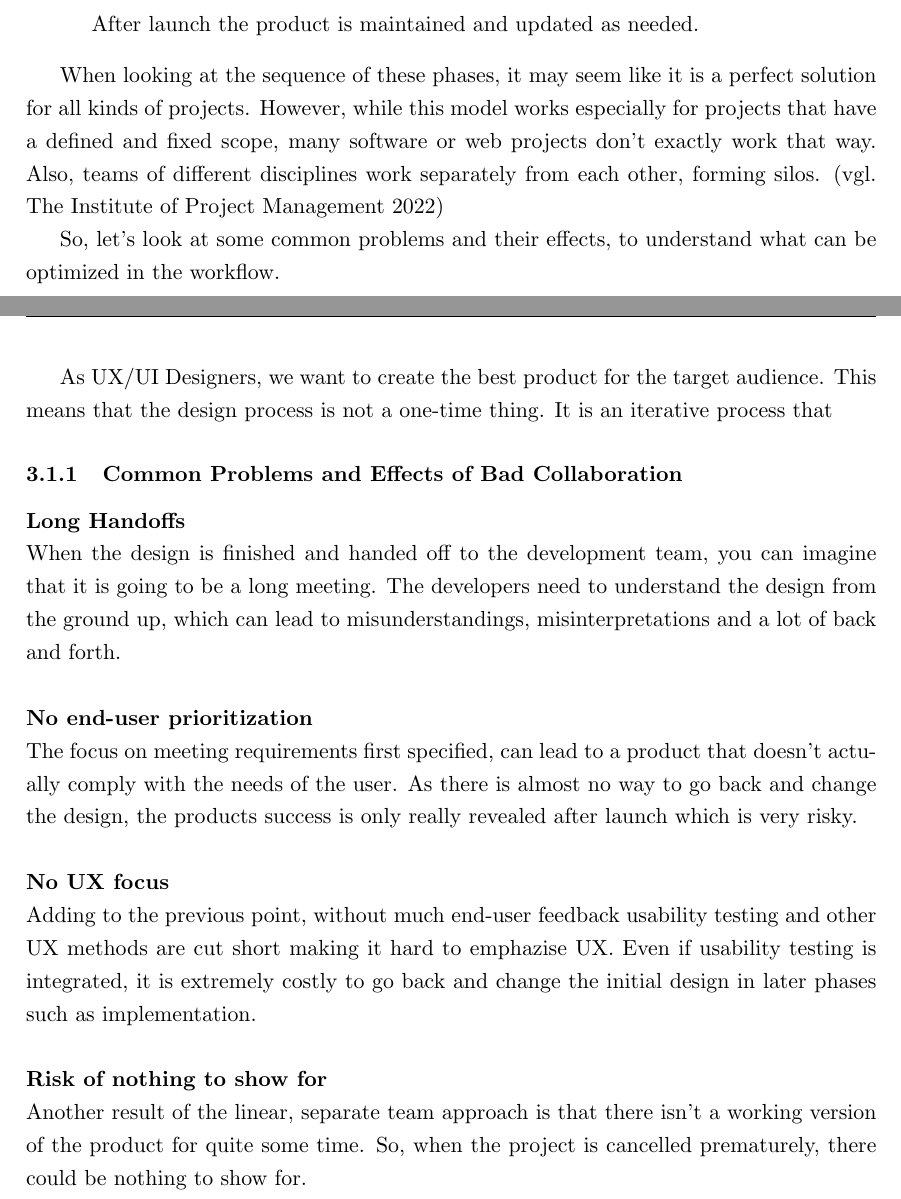
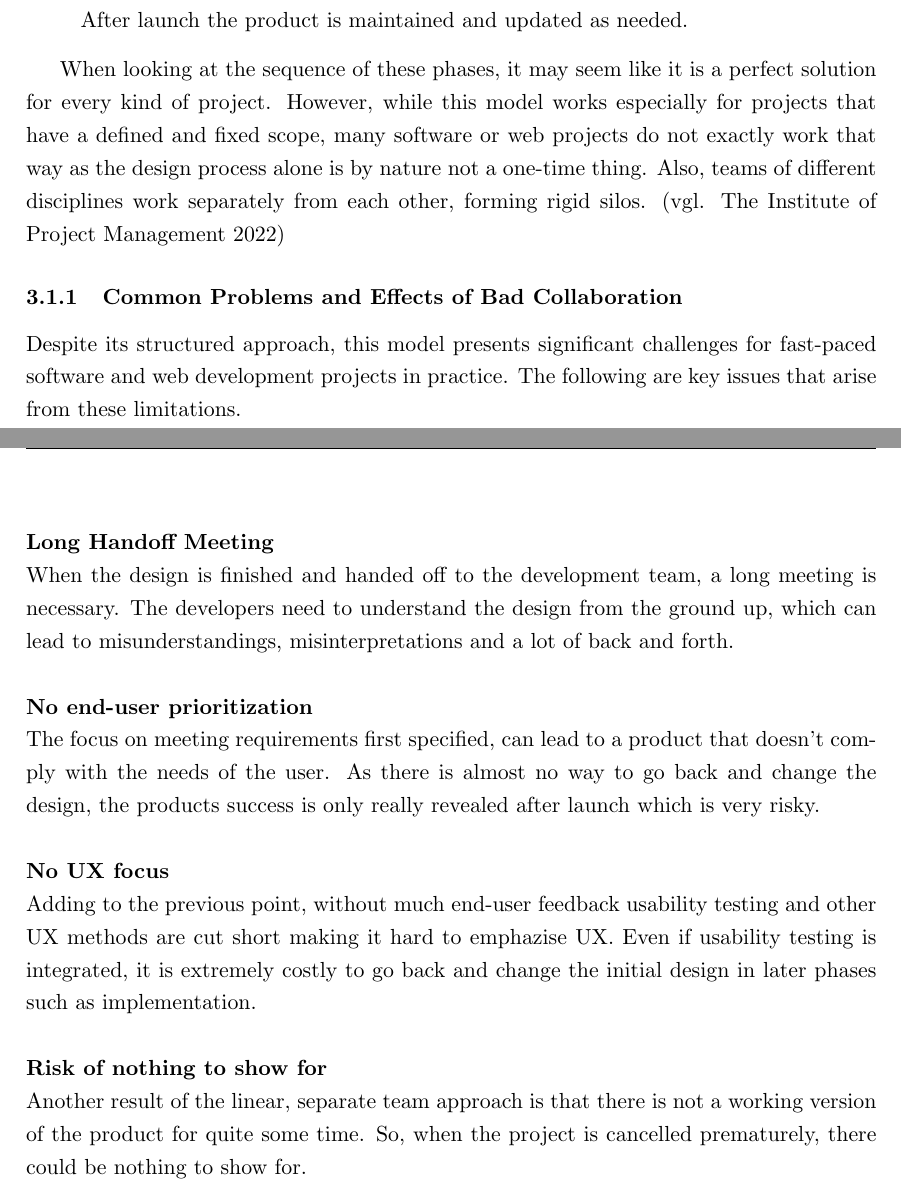
Before and after one commit to hanslissi/DesignToCode_Bachelorthesis, a LaTeX thesis (DesignToCode_Bachelorthesis.tex, which reads chapters/3/1_Traditional Project Management.tex): two parts of pages 12 and 13 of 27, joined at a grey line, cut so that both start at the same text. Compiled offline with pdfLaTeX.

Commit message:
Leseprobe 2

```diff
--- a/chapters/3/1_Traditional Project Management.tex
+++ b/chapters/3/1_Traditional Project Management.tex
@@ -41,2 +18,0 @@ For a typical software or web project, the phases are usually something like thi
-        \item After launch the product is maintained and updated as needed.
-    \end{description}
@@ -43,32 +31,32 @@ For a typical software or web project, the phases are usually something like thi
+    \item \textbf{Maintenance}\\
+          After launch the product is maintained and updated as needed.
 \end{enumerate}
 
-When looking at the sequence of these phases, it may seem like it is a perfect solution for all kinds
-of projects. However, while this model works especially for projects that have a defined and fixed
-scope, many software or web projects don't exactly work that way. Also, teams of different
-disciplines work separately from each other, forming silos.
-\vglcite{theinstituteofprojectmanagementWaterfallMethodology2022}
-
-So, let's look at some common problems and their effects, to understand what can be optimized in the
-workflow.
-
-As UX/UI Designers, we want to create the best product for the target audience. This means that the
-design process is not a one-time thing. It is an iterative process that
+When looking at the sequence of these phases, it may seem like it is a perfect solution for every kind
+of project. However, while this model works especially for projects that have a defined and fixed
+scope, many software or web projects do not exactly work that way as the design process alone is by
+nature not a one-time thing. Also, teams of different disciplines work separately from each other,
+forming rigid silos. \vglcite{theinstituteofprojectmanagementWaterfallMethodology2022}
 
 \subsubsection{Common Problems and Effects of Bad Collaboration}
-\textbf{Long Handoffs} \\
-When the design is finished and handed off to the development team, you can imagine that it is going
-to be a long meeting. The developers need to understand the design from the ground up, which can
-lead to misunderstandings, misinterpretations and a lot of back and forth.\\\\
+Despite its structured approach, this model presents significant challenges for fast-paced software
+and web development projects in practice. The following are key issues that arise from these
+limitations.\\\\
+\textbf{Long Handoff Meeting} \\
+When the design is finished and handed off to the development team, a long meeting is necessary. The
+developers need to understand the design from the ground up, which can lead to misunderstandings,
+misinterpretations and a lot of back and forth.\\\\
 \textbf{No end-user prioritization} \\
-The focus on meeting requirements first specified, can lead to a product that doesn't actually comply
-with the needs of the user. As there is almost no way to go back and change the design, the products
+The focus on meeting requirements first specified, can lead to a product that doesn't comply with
+the needs of the user. As there is almost no way to go back and change the design, the products
 success is only really revealed after launch which is very risky.\\\\
 \textbf{No UX focus} \\
-Adding to the previous point, without much end-user feedback usability testing and other UX methods are
-cut short making it hard to emphazise UX. Even if usability testing is integrated, it is extremely
-costly to go back and change the initial design in later phases such as implementation.\\\\
+Adding to the previous point, without much end-user feedback usability testing and other UX methods
+are cut short making it hard to emphazise UX. Even if usability testing is integrated, it is
+extremely costly to go back and change the initial design in later phases such as
+implementation.\\\\
 \textbf{Risk of nothing to show for} \\
-Another result of the linear, separate team approach is that there isn't a working version of the
+Another result of the linear, separate team approach is that there is not a working version of the
 product for quite some time. So, when the project is cancelled prematurely, there could be nothing
 to show for.\\
 \vglcite{theinstituteofprojectmanagementWaterfallMethodology2022}
```
Also changed, not shown: chapters/3/2_Agile Project Management & Lean UX.tex (+11 -10 lines), chapters/3/1_Traditional Project Management.tex (34 more changed lines).
